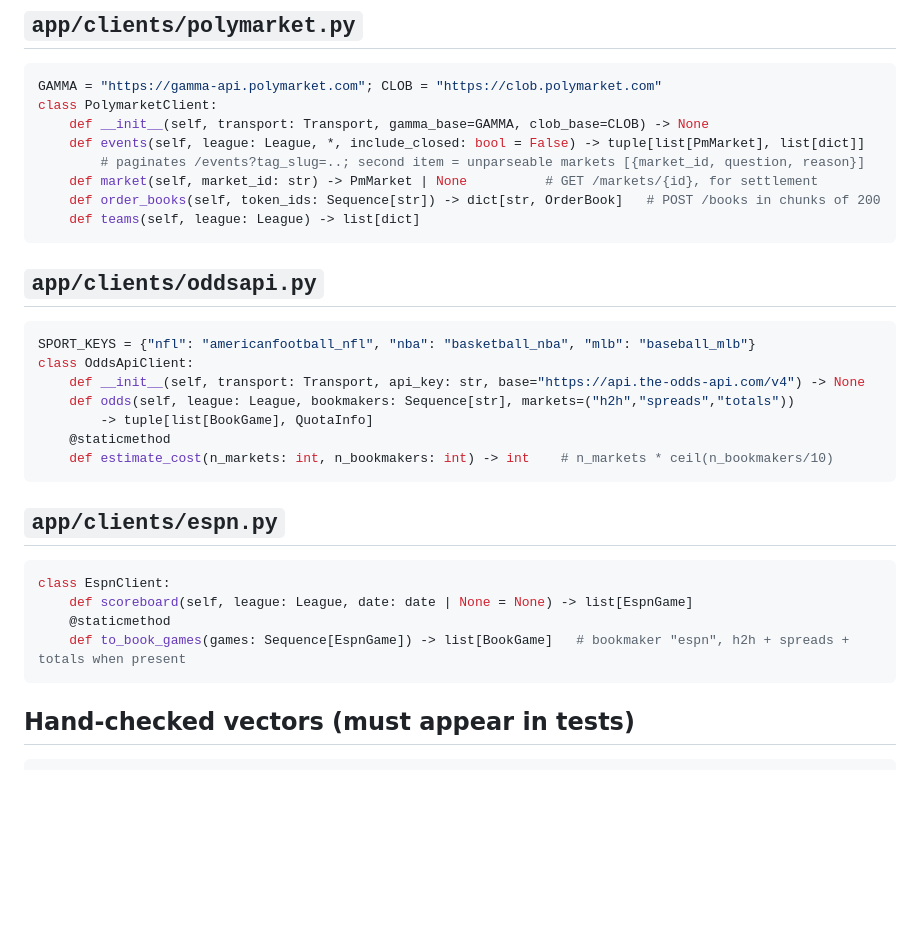
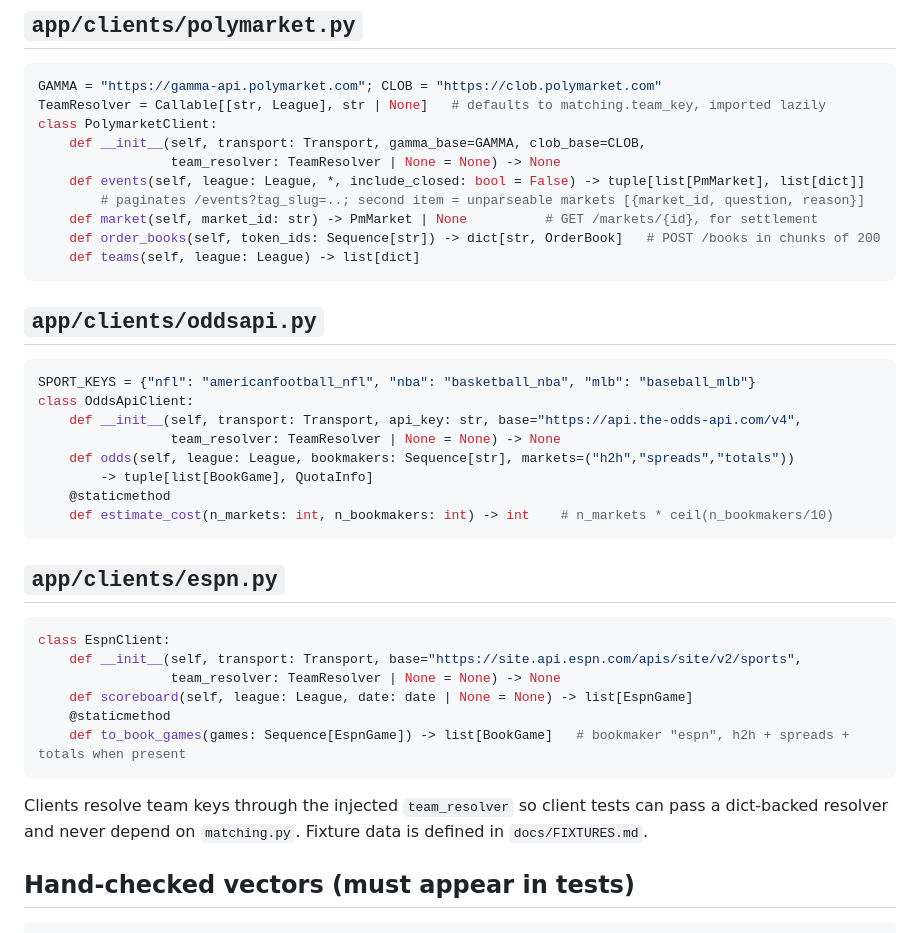
Before and after one commit to onehourbuild/sportsbetting, a Markdown page: docs/ARCHITECTURE.md, the part around the change. GitHub-like rendering; blank space fills up the shorter version.

Commit message:
Define shared fixture slate and team resolver injection in the contract
Co-Authored-By: Claude Fable 5.1 <noreply@anthropic.com>
Claude-Session: https://claude.ai/code/session_01AtKS1gVkd6Nio8H8pvWdBq

````diff
--- a/docs/ARCHITECTURE.md
+++ b/docs/ARCHITECTURE.md
@@ -295,8 +295,10 @@ class TransportError(Exception)   # message, status, url
 
 ```python
 GAMMA = "https://gamma-api.polymarket.com"; CLOB = "https://clob.polymarket.com"
+TeamResolver = Callable[[str, League], str | None]   # defaults to matching.team_key, imported lazily
 class PolymarketClient:
-    def __init__(self, transport: Transport, gamma_base=GAMMA, clob_base=CLOB) -> None
+    def __init__(self, transport: Transport, gamma_base=GAMMA, clob_base=CLOB,
+                 team_resolver: TeamResolver | None = None) -> None
     def events(self, league: League, *, include_closed: bool = False) -> tuple[list[PmMarket], list[dict]]
         # paginates /events?tag_slug=..; second item = unparseable markets [{market_id, question, reason}]
     def market(self, market_id: str) -> PmMarket | None          # GET /markets/{id}, for settlement
@@ -309,7 +311,8 @@ class PolymarketClient:
 ```python
 SPORT_KEYS = {"nfl": "americanfootball_nfl", "nba": "basketball_nba", "mlb": "baseball_mlb"}
 class OddsApiClient:
-    def __init__(self, transport: Transport, api_key: str, base="https://api.the-odds-api.com/v4") -> None
+    def __init__(self, transport: Transport, api_key: str, base="https://api.the-odds-api.com/v4",
+                 team_resolver: TeamResolver | None = None) -> None
     def odds(self, league: League, bookmakers: Sequence[str], markets=("h2h","spreads","totals"))
         -> tuple[list[BookGame], QuotaInfo]
     @staticmethod
@@ -320,10 +323,16 @@ class OddsApiClient:
 
 ```python
 class EspnClient:
+    def __init__(self, transport: Transport, base="https://site.api.espn.com/apis/site/v2/sports",
+                 team_resolver: TeamResolver | None = None) -> None
     def scoreboard(self, league: League, date: date | None = None) -> list[EspnGame]
     @staticmethod
     def to_book_games(games: Sequence[EspnGame]) -> list[BookGame]   # bookmaker "espn", h2h + spreads + totals when present
 ```
+
+Clients resolve team keys through the injected `team_resolver` so client tests
+can pass a dict-backed resolver and never depend on `matching.py`. Fixture
+data is defined in `docs/FIXTURES.md`.
 
 ## Hand-checked vectors (must appear in tests)
 
````
Also changed, not shown: docs/FIXTURES.md (added, +39 -0 lines).
